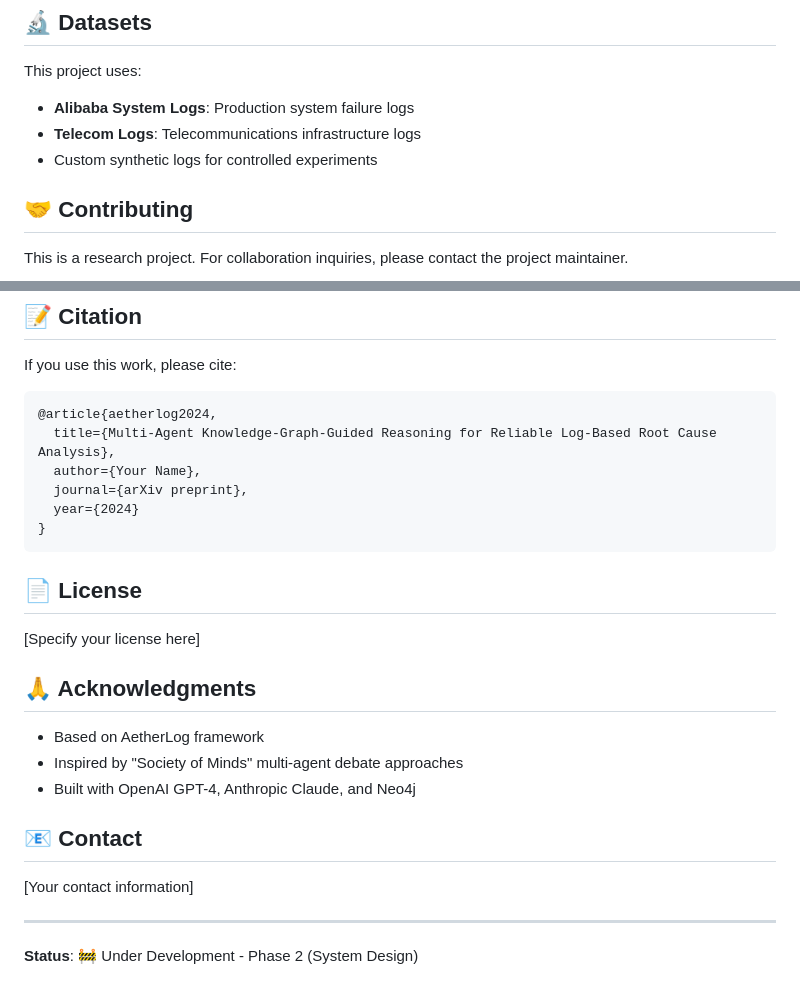
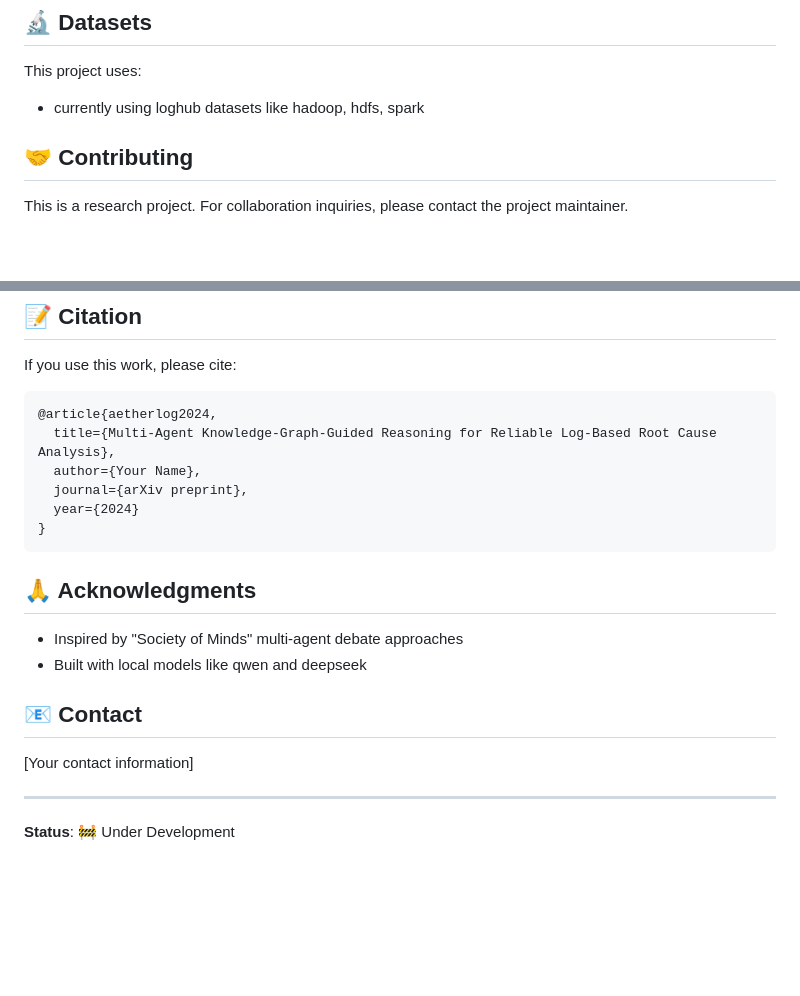
Before and after one commit to ZamoRzgar/Multi-agent-RCA-project, a Markdown page: README.md, 2 parts joined by grey strips. Rendered like a GitHub page; blank space fills up the shorter version.

````diff
--- a/README.md
+++ b/README.md
@@ -251,9 +251,7 @@ python src/kg/validate.py --kg data/kg/
 ## 🔬 Datasets
 
 This project uses:
-- **Alibaba System Logs**: Production system failure logs
-- **Telecom Logs**: Telecommunications infrastructure logs
-- Custom synthetic logs for controlled experiments
+- currently using loghub datasets like hadoop, hdfs, spark
 
 ## 🤝 Contributing
 
@@ -272,15 +270,13 @@ If you use this work, please cite:
 }
 ```
 
-## 📄 License
 
-[Specify your license here]
 
 ## 🙏 Acknowledgments
 
-- Based on AetherLog framework
+
 - Inspired by "Society of Minds" multi-agent debate approaches
-- Built with OpenAI GPT-4, Anthropic Claude, and Neo4j
+- Built with local models like qwen and deepseek
 
 ## 📧 Contact
 
@@ -288,4 +284,4 @@ If you use this work, please cite:
 
 ---
 
-**Status**: 🚧 Under Development - Phase 2 (System Design)
+**Status**: 🚧 Under Development
````
